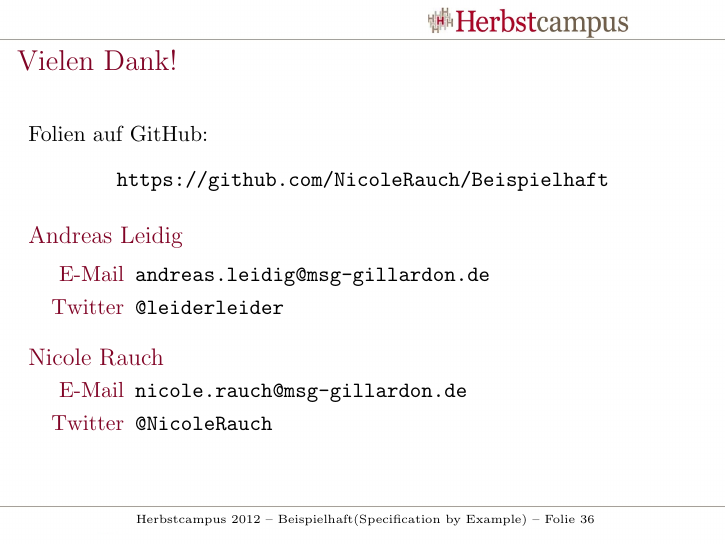
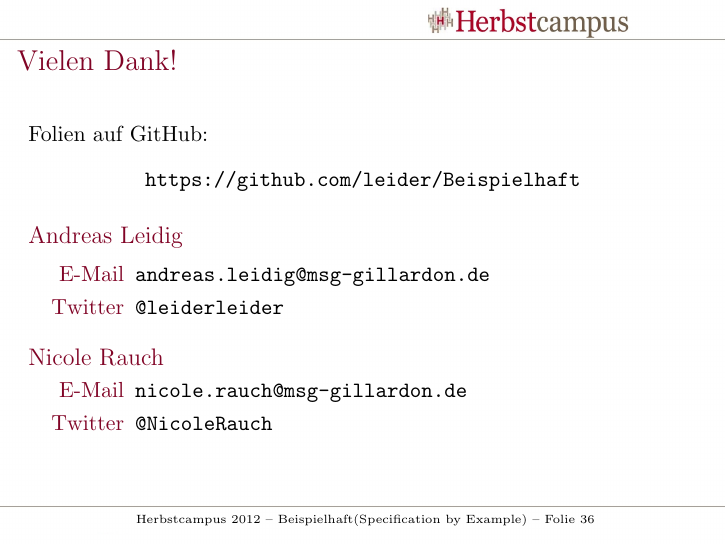
Before and after one commit to leider/Beispielhaft, LaTeX slides (slides/folien.tex, which reads slides/contents.tex): page 36 of 36. Compiled offline with pdfLaTeX.

Commit message:
url angepasst in letzter folie

```diff
--- a/slides/contents.tex
+++ b/slides/contents.tex
@@ -374,7 +374,7 @@ $\Rightarrow$ Bitte erstellt in kleinen Gruppen Beispiele!
 
         Folien auf GitHub:
         \begin{center}
-                \url{https://github.com/NicoleRauch/Beispielhaft}
+                \url{https://github.com/leider/Beispielhaft}
         \end{center}
 
         \begin{block}{Andreas Leidig}
```
Also changed, not shown: 1 other file.
